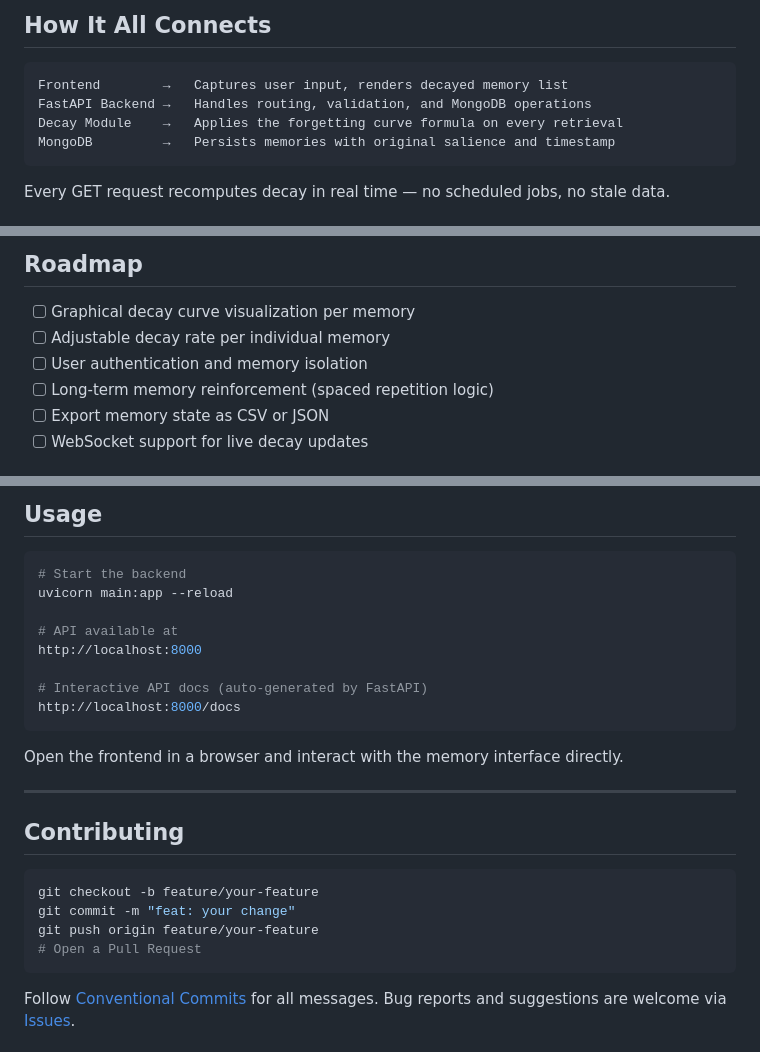
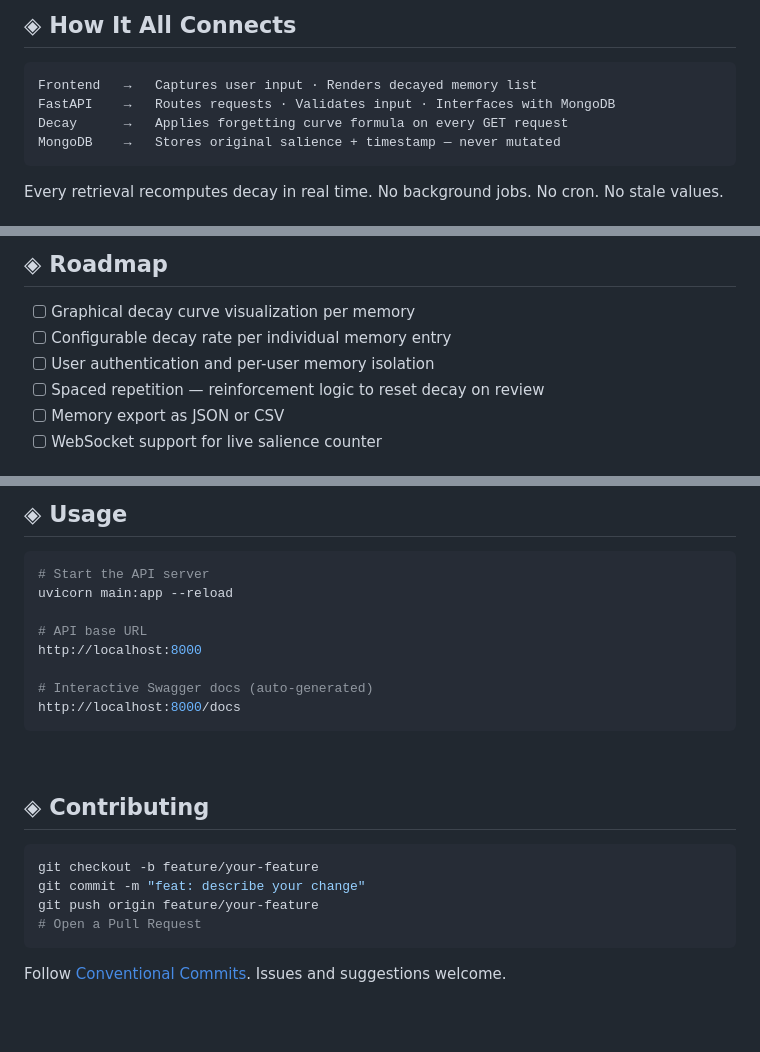
Before and after one commit to Sainath9391/ForgetMeNot-AI-, a Markdown page: README.md, 3 parts joined by grey strips. Rendered like a GitHub page; blank space fills up the shorter version.

````diff
--- a/README.md
+++ b/README.md
@@ -209,12 +240,12 @@ async def get_memories():
 
-## How It All Connects
+## ◈ How It All Connects
 
 ```
-Frontend        →   Captures user input, renders decayed memory list
-FastAPI Backend →   Handles routing, validation, and MongoDB operations
-Decay Module    →   Applies the forgetting curve formula on every retrieval
-MongoDB         →   Persists memories with original salience and timestamp
+Frontend   →   Captures user input · Renders decayed memory list
+FastAPI    →   Routes requests · Validates input · Interfaces with MongoDB
+Decay      →   Applies forgetting curve formula on every GET request
+MongoDB    →   Stores original salience + timestamp — never mutated
 ```
 
-Every GET request recomputes decay in real time — no scheduled jobs, no stale data.
+Every retrieval recomputes decay in real time. No background jobs. No cron. No stale values.
 
@@ -222,10 +253,10 @@ Every GET request recomputes decay in real time — no scheduled jobs, no stale
 
-## Roadmap
+## ◈ Roadmap
 
 - [ ] Graphical decay curve visualization per memory
-- [ ] Adjustable decay rate per individual memory
-- [ ] User authentication and memory isolation
-- [ ] Long-term memory reinforcement (spaced repetition logic)
-- [ ] Export memory state as CSV or JSON
-- [ ] WebSocket support for live decay updates
+- [ ] Configurable decay rate per individual memory entry
+- [ ] User authentication and per-user memory isolation
+- [ ] Spaced repetition — reinforcement logic to reset decay on review
+- [ ] Memory export as JSON or CSV
+- [ ] WebSocket support for live salience counter
 
@@ -269,29 +301,27 @@ npx live-server frontend/
 
-## Usage
+## ◈ Usage
 
 ```bash
-# Start the backend
+# Start the API server
 uvicorn main:app --reload
 
-# API available at
+# API base URL
 http://localhost:8000
 
-# Interactive API docs (auto-generated by FastAPI)
+# Interactive Swagger docs (auto-generated)
 http://localhost:8000/docs
 ```
 
-Open the frontend in a browser and interact with the memory interface directly.
+<br/>
 
----
-
-## Contributing
+## ◈ Contributing
 
 ```bash
 git checkout -b feature/your-feature
-git commit -m "feat: your change"
+git commit -m "feat: describe your change"
 git push origin feature/your-feature
 # Open a Pull Request
 ```
 
-Follow [Conventional Commits](https://www.conventionalcommits.org/) for all messages. Bug reports and suggestions are welcome via [Issues](#).
+Follow [Conventional Commits](https://www.conventionalcommits.org/). Issues and suggestions welcome.
 
````
Also changed, not shown: other parts of README.md (+168 -136 lines).
